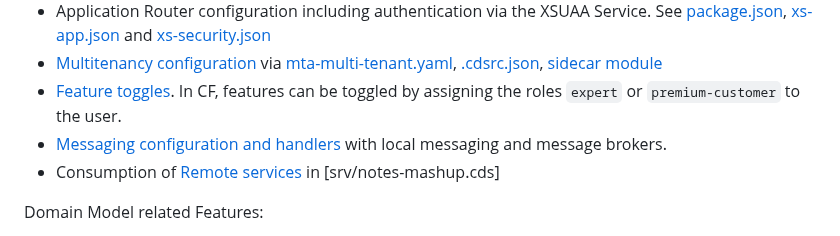
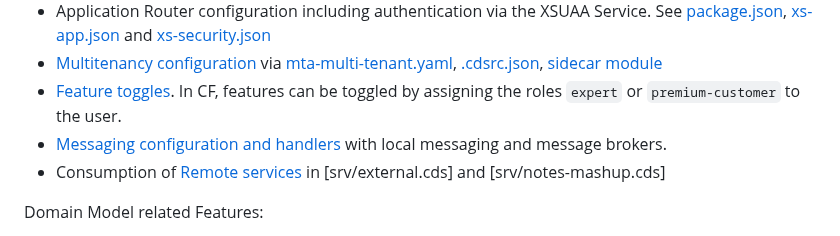
Before and after one commit to SAP-samples/cloud-cap-samples-java, a Markdown page: README.md, the part around the change. Rendered like a GitHub page.

Commit message:
address review comments
Co-authored-by: Marc Becker <marc.becker@sap.com>

```diff
--- a/README.md
+++ b/README.md
@@ -59,8 +59,7 @@ Framework and Infrastructure related Features:
 - [Multitenancy configuration](https://cap.cloud.sap/docs/java/multitenancy) via [mta-multi-tenant.yaml](mta-multi-tenant.yaml), [.cdsrc.json](.cdsrc.json), [sidecar module](mtx-sidecar)
 - [Feature toggles](https://cap.cloud.sap/docs/guides/extensibility/feature-toggles?impl-variant=java#limitations). In CF, features can be toggled by assigning the roles `expert` or `premium-customer` to the user.
 - [Messaging configuration and handlers](https://cap.cloud.sap/docs/java/messaging-foundation) with local messaging and message brokers.
-- Consumption of [Remote services](https://cap.cloud.sap/docs/java/remote-services) in [srv/notes-mashup.cds]
-
+- Consumption of [Remote services](https://cap.cloud.sap/docs/java/remote-services) in [srv/external.cds] and [srv/notes-mashup.cds]
 
 Domain Model related Features:
 
```
